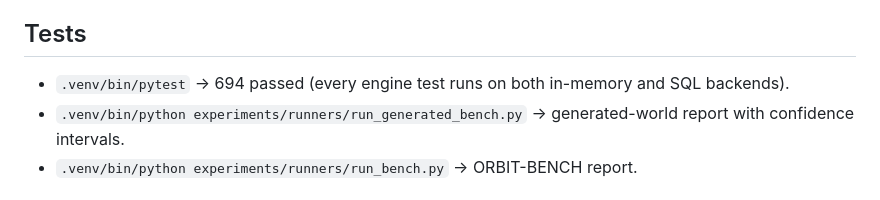
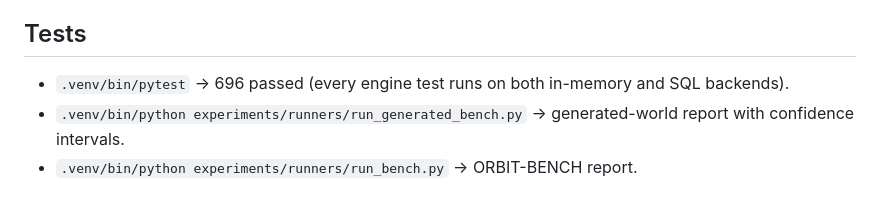
Before and after one commit to pradumn-quasar7/ORBIT, a Markdown page: PROJECT_STATUS.md, the part around the change. Rendered like a GitHub page.

Commit message:
docs(status): test count
Co-Authored-By: Claude Opus 5.5 <noreply@anthropic.com>

```diff
--- a/PROJECT_STATUS.md
+++ b/PROJECT_STATUS.md
@@ -387,7 +387,7 @@ the user's Mac and Quest.
 4. Per-attribute pre-action windows (e.g. pressure vs lockout tag) instead of one HIGH window.
 
 ## Tests
-- `.venv/bin/pytest` → 694 passed (every engine test runs on both in-memory and SQL backends).
+- `.venv/bin/pytest` → 696 passed (every engine test runs on both in-memory and SQL backends).
 - `.venv/bin/python experiments/runners/run_generated_bench.py` → generated-world report with confidence intervals.
 - `.venv/bin/python experiments/runners/run_bench.py` → ORBIT-BENCH report.
 
```
